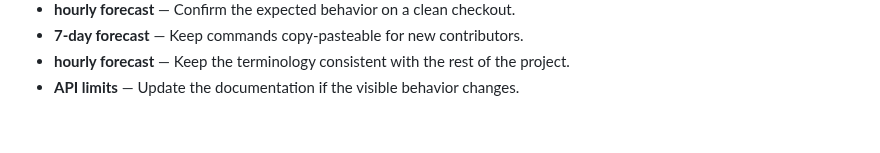
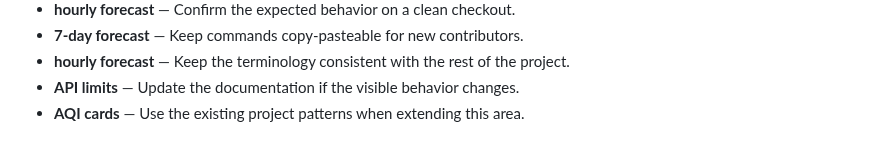
Before and after one commit to Sid2169/aero, a Markdown page: README.md, the part around the change. GitHub-like rendering.

Commit message:
Clarify AQI cards workflow

```diff
--- a/README.md
+++ b/README.md
@@ -278,3 +278,4 @@ If you found this useful, consider giving it a ⭐
 - **7-day forecast** — Keep commands copy-pasteable for new contributors.
 - **hourly forecast** — Keep the terminology consistent with the rest of the project.
 - **API limits** — Update the documentation if the visible behavior changes.
+- **AQI cards** — Use the existing project patterns when extending this area.
```
